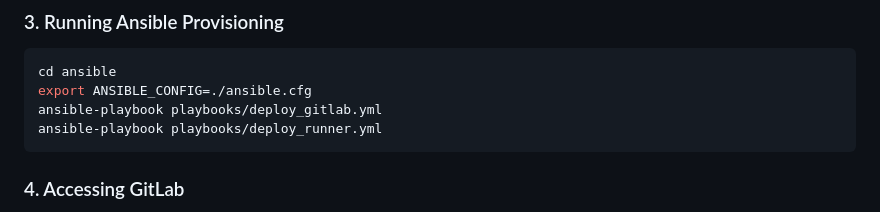
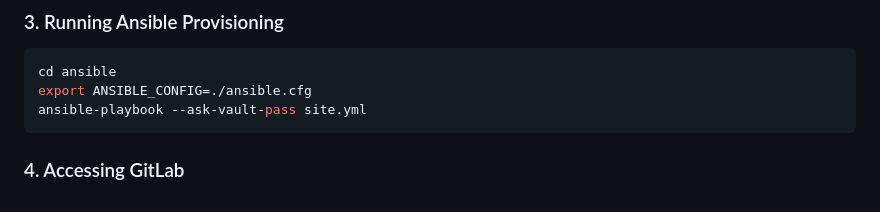
Before and after one commit to A-fethi/code-keeper, a Markdown page: README.md, the part around the change. GitHub-like rendering.

````diff
--- a/README.md
+++ b/README.md
@@ -178,8 +178,7 @@ exit
 ```bash
 cd ansible
 export ANSIBLE_CONFIG=./ansible.cfg
-ansible-playbook playbooks/deploy_gitlab.yml
-ansible-playbook playbooks/deploy_runner.yml
+ansible-playbook --ask-vault-pass site.yml
 ```
 
 ### 4. Accessing GitLab
````
